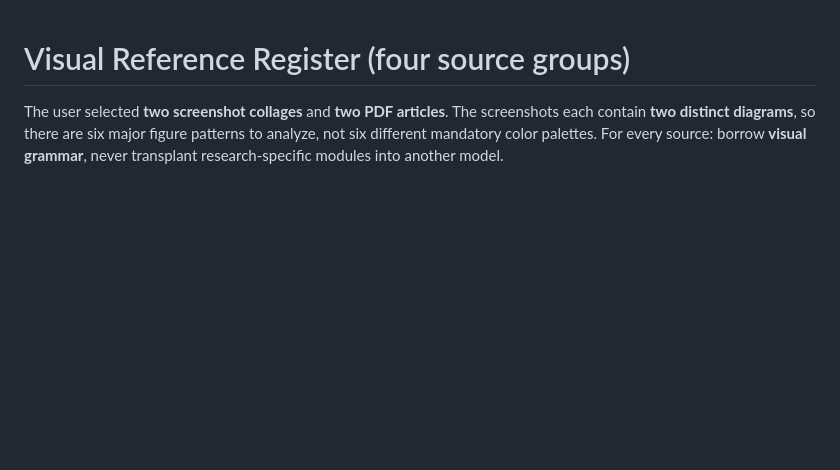
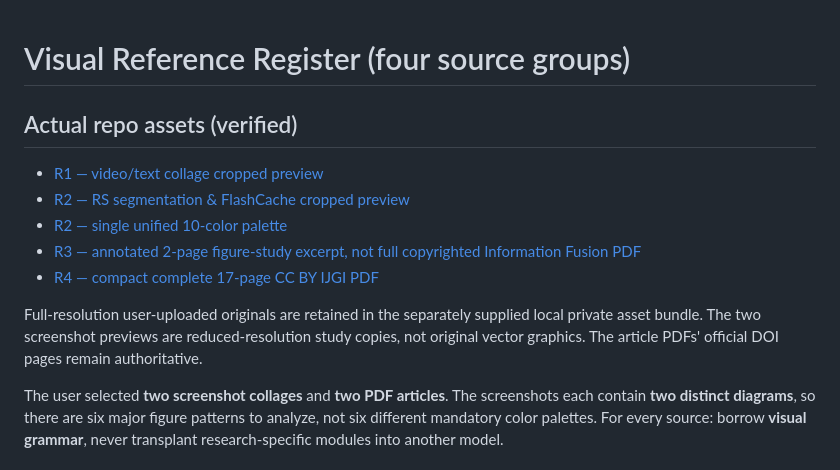
Before and after one commit to JH3rings/COCD-Haiti-Windows-Transfer, a Markdown page: manuscript/figure_design/REFERENCES.md, the part around the change. Rendered like a GitHub page; blank space fills up the shorter version.

Commit message:
Finalize figure design reference registry and kickoff instructions

```diff
--- a/manuscript/figure_design/REFERENCES.md
+++ b/manuscript/figure_design/REFERENCES.md
@@ -1,4 +1,14 @@
 # Visual Reference Register (four source groups)
+
+## Actual repo assets (verified)
+
+- [R1 — video/text collage cropped preview](assets/R1_video_text_reference_preview.jpg)
+- [R2 — RS segmentation & FlashCache cropped preview](assets/R2_rs_kvcache_reference_preview.jpg)
+- [R2 — single unified 10-color palette](assets/R2_palette.svg)
+- [R3 — annotated 2-page figure-study excerpt, not full copyrighted Information Fusion PDF](assets/R3_InformationFusion_figure_study_excerpt.pdf)
+- [R4 — compact complete 17-page CC BY IJGI PDF](assets/R4_Jiang_IJGI_CC_BY_compact.pdf)
+
+Full-resolution user-uploaded originals are retained in the separately supplied local private asset bundle. The two screenshot previews are reduced-resolution study copies, not original vector graphics. The article PDFs' official DOI pages remain authoritative.
 
 The user selected **two screenshot collages** and **two PDF articles**. The screenshots each contain **two distinct diagrams**, so there are six major figure patterns to analyze, not six different mandatory color palettes. For every source: borrow **visual grammar**, never transplant research-specific modules into another model.
 
```
